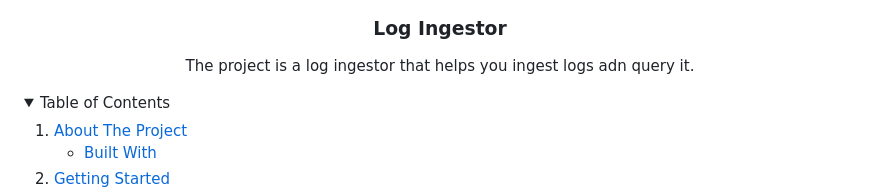
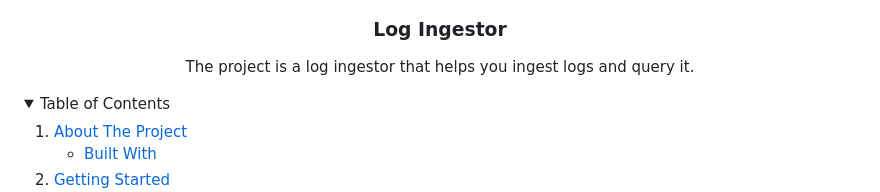
Before and after one commit to LuvArora443/Log-Ingestor, a Markdown page: README.md, the part around the change. Rendered like a GitHub page; folded sections open.

```diff
--- a/README.md
+++ b/README.md
@@ -15,7 +15,7 @@
 <h3 align="center">Log Ingestor</h3>
 
   <p align="center">
-    The project is a log ingestor that helps you ingest logs adn query it.
+    The project is a log ingestor that helps you ingest logs and query it.
     <br />
 
 </div>
```
